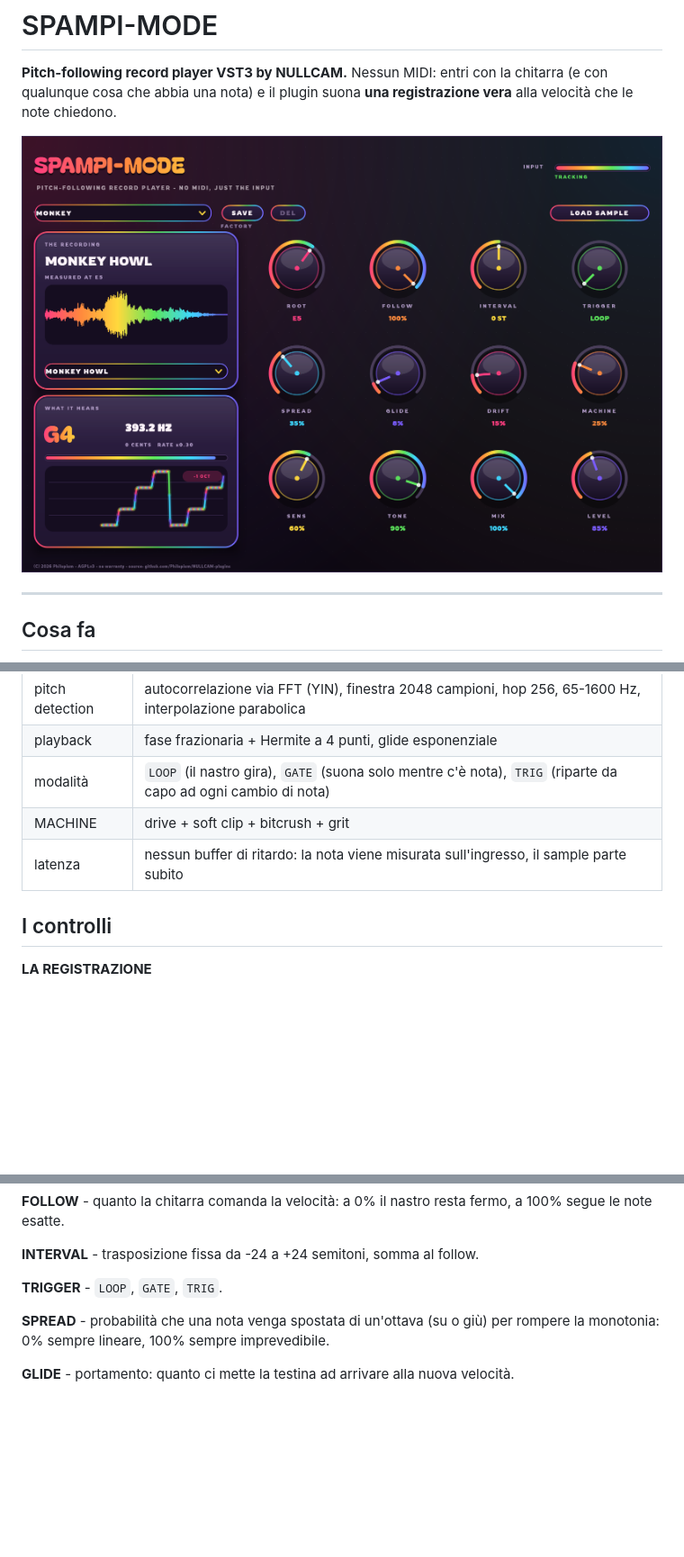
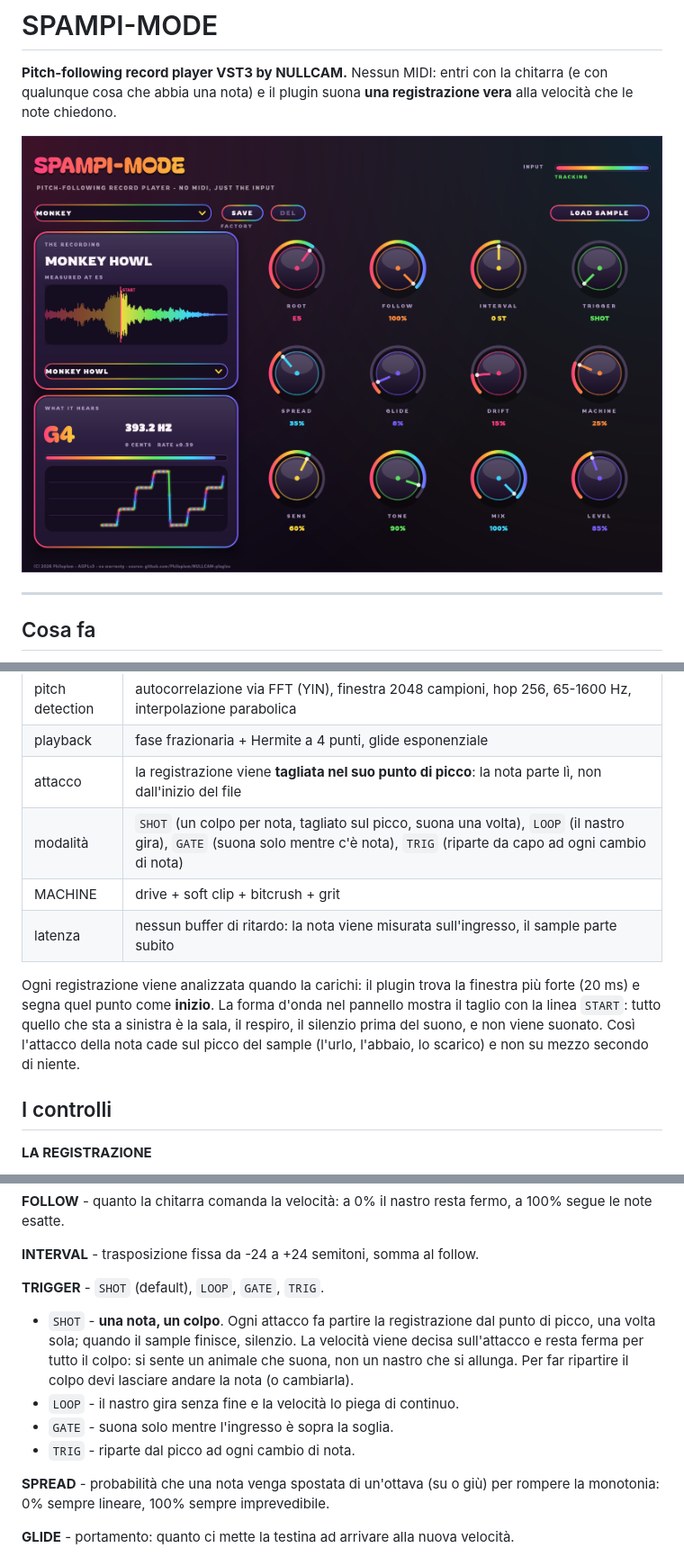
Before and after one commit to Philopium/NULLCAM-plugins, a Markdown page: SPAMPI-MODE/README.md, 3 parts joined by grey strips. Shown at 90% size. GitHub-like rendering; pictures changed too: SPAMPI-MODE/docs/panel.png; blank space fills up the shorter version.

```diff
--- a/SPAMPI-MODE/README.md
+++ b/SPAMPI-MODE/README.md
@@ -26,9 +26,16 @@ Sotto il cofano:
 |---|---|
 | pitch detection | autocorrelazione via FFT (YIN), finestra 2048 campioni, hop 256, 65-1600 Hz, interpolazione parabolica |
 | playback | fase frazionaria + Hermite a 4 punti, glide esponenziale |
-| modalità | `LOOP` (il nastro gira), `GATE` (suona solo mentre c'è nota), `TRIG` (riparte da capo ad ogni cambio di nota) |
+| attacco | la registrazione viene **tagliata nel suo punto di picco**: la nota parte lì, non dall'inizio del file |
+| modalità | `SHOT` (un colpo per nota, tagliato sul picco, suona una volta), `LOOP` (il nastro gira), `GATE` (suona solo mentre c'è nota), `TRIG` (riparte da capo ad ogni cambio di nota) |
 | MACHINE | drive + soft clip + bitcrush + grit |
 | latenza | nessun buffer di ritardo: la nota viene misurata sull'ingresso, il sample parte subito |
+
+Ogni registrazione viene analizzata quando la carichi: il plugin trova la finestra più
+forte (20 ms) e segna quel punto come **inizio**. La forma d'onda nel pannello mostra il
+taglio con la linea `START`: tutto quello che sta a sinistra è la sala, il respiro, il
+silenzio prima del suono, e non viene suonato. Così l'attacco della nota cade sul picco
+del sample (l'urlo, l'abbaio, lo scarico) e non su mezzo secondo di niente.
 
 ## I controlli
 
@@ -45,7 +52,16 @@ Sotto il cofano:
 
 **INTERVAL** - trasposizione fissa da -24 a +24 semitoni, somma al follow.
 
-**TRIGGER** - `LOOP`, `GATE`, `TRIG`.
+**TRIGGER** - `SHOT` (default), `LOOP`, `GATE`, `TRIG`.
+
+- `SHOT` - **una nota, un colpo**. Ogni attacco fa partire la registrazione dal punto di
+  picco, una volta sola; quando il sample finisce, silenzio. La velocità viene decisa
+  sull'attacco e resta ferma per tutto il colpo: si sente un animale che suona, non un
+  nastro che si allunga. Per far ripartire il colpo devi lasciare andare la nota (o
+  cambiarla).
+- `LOOP` - il nastro gira senza fine e la velocità lo piega di continuo.
+- `GATE` - suona solo mentre l'ingresso è sopra la soglia.
+- `TRIG` - riparte dal picco ad ogni cambio di nota.
 
 **SPREAD** - probabilità che una nota venga spostata di un'ottava (su o giù) per
 rompere la monotonia: 0% sempre lineare, 100% sempre imprevedibile.
```
Also changed, not shown: other parts of SPAMPI-MODE/README.md (+4 -4 lines), README.md (+1 -1 lines), SPAMPI-MODE/INSTALLAZIONE.md (+18 -4 lines), 6 other files.
